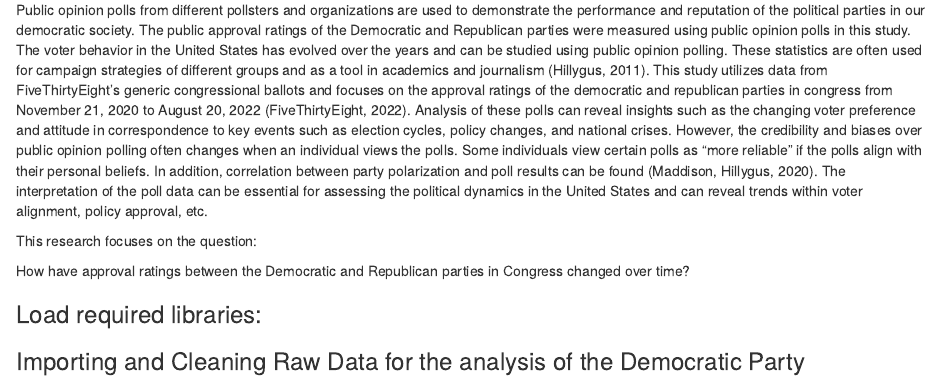
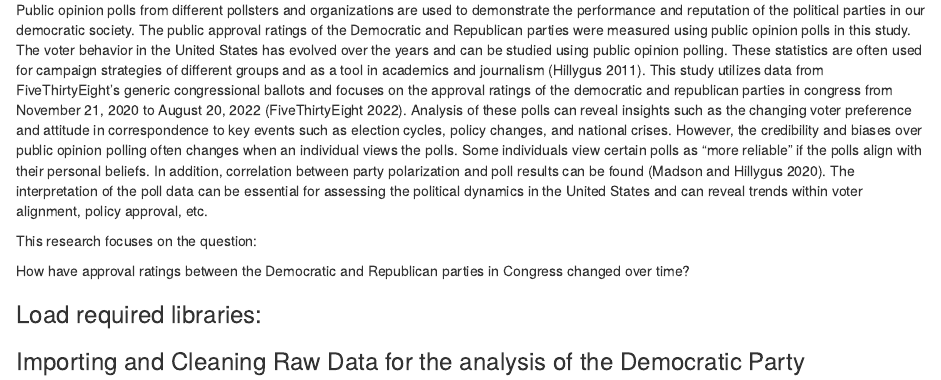
Before and after one commit to sarah-im12/SK4.1-FinalProject-CPSC292, an R Markdown document (FinalProject.Rmd): the page in a window 1100 px wide, from 240 px down. Rendered offline with R 4.5, knitr and Pandoc, with nearby package versions; column names are cleaned by a stand-in for the janitor package.

Commit message:
Inserted citations appropriately (in text and references section) using pandoc.

```diff
--- a/FinalProject.Rmd
+++ b/FinalProject.Rmd
@@ -11,7 +11,7 @@ bibliography: doc/myrefs.bib
 ## Background
 
 Public opinion polls from different pollsters and organizations are used to demonstrate the performance and reputation of the political parties in our democratic society.
-The public approval ratings of the Democratic and Republican parties were measured using public opinion polls in this study. The voter behavior in the United States has evolved over the years and can be studied using public opinion polling. These statistics are often used for campaign strategies of different groups and as a tool in academics and journalism (Hillygus, 2011). This study utilizes data from FiveThirtyEight’s generic congressional ballots and focuses on the approval ratings of the democratic and republican parties in congress from November 21, 2020 to August 20, 2022 (FiveThirtyEight, 2022). Analysis of these polls can reveal insights such as the changing voter preference and attitude in correspondence to key events such as election cycles, policy changes, and national crises. However, the credibility and biases over public opinion polling often changes when an individual views the polls. Some individuals view certain polls as “more reliable” if the polls align with their personal beliefs. In addition, correlation between party polarization and poll results can be found (Maddison, Hillygus, 2020).  The interpretation of the poll data can be essential for assessing the political dynamics in the United States and can reveal trends within voter alignment, policy approval, etc.
+The public approval ratings of the Democratic and Republican parties were measured using public opinion polls in this study. The voter behavior in the United States has evolved over the years and can be studied using public opinion polling. These statistics are often used for campaign strategies of different groups and as a tool in academics and journalism [@hillygus2011evolution]. This study utilizes data from FiveThirtyEight’s generic congressional ballots and focuses on the approval ratings of the democratic and republican parties in congress from November 21, 2020 to August 20, 2022 [@fivethirtyeight2022]. Analysis of these polls can reveal insights such as the changing voter preference and attitude in correspondence to key events such as election cycles, policy changes, and national crises. However, the credibility and biases over public opinion polling often changes when an individual views the polls. Some individuals view certain polls as “more reliable” if the polls align with their personal beliefs. In addition, correlation between party polarization and poll results can be found [@madson2020all]. The interpretation of the poll data can be essential for assessing the political dynamics in the United States and can reveal trends within voter alignment, policy approval, etc.
 
 This research focuses on the question:
 
```
Also changed, not shown: results/vis1.pdf, results/vis2.pdf, FinalProject.Rmd (3 more changed lines).
